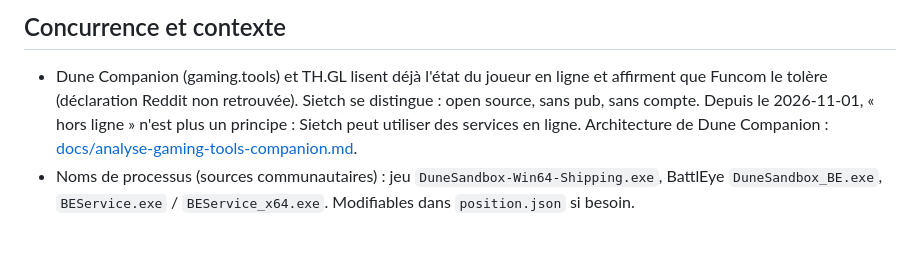
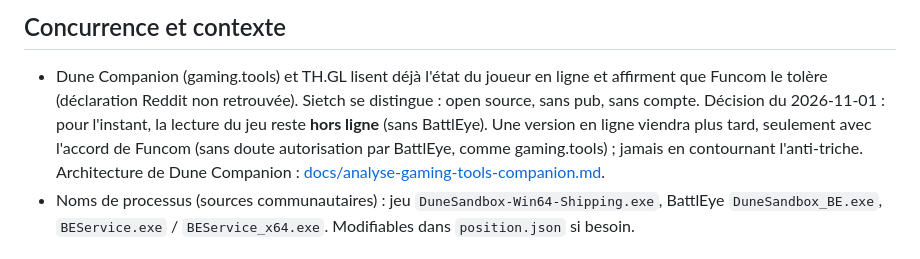
Before and after one commit to Captain-VII/Sietch, a Markdown page: CLAUDE.md, the part around the change. Rendered like a GitHub page.

```diff
--- a/CLAUDE.md
+++ b/CLAUDE.md
@@ -174,7 +174,9 @@ Tenir la feuille de route à jour quand une étape avance.
 
 - Dune Companion (gaming.tools) et TH.GL lisent déjà l'état du joueur en ligne et affirment que Funcom le tolère
   (déclaration Reddit non retrouvée). Sietch se distingue : open source, sans pub, sans compte.
-  Depuis le 2026-11-01, « hors ligne » n'est plus un principe : Sietch peut utiliser des services en ligne.
+  Décision du 2026-11-01 : pour l'instant, la lecture du jeu reste **hors ligne** (sans BattlEye). Une version en ligne
+  viendra plus tard, seulement avec l'accord de Funcom (sans doute autorisation par BattlEye, comme gaming.tools) ;
+  jamais en contournant l'anti-triche.
   Architecture de Dune Companion : [docs/analyse-gaming-tools-companion.md](docs/analyse-gaming-tools-companion.md).
 - Noms de processus (sources communautaires) : jeu `DuneSandbox-Win64-Shipping.exe`, BattlEye `DuneSandbox_BE.exe`,
   `BEService.exe` / `BEService_x64.exe`. Modifiables dans `position.json` si besoin.
```
Also changed, not shown: docs/ROADMAP.md (+2 -0 lines).
